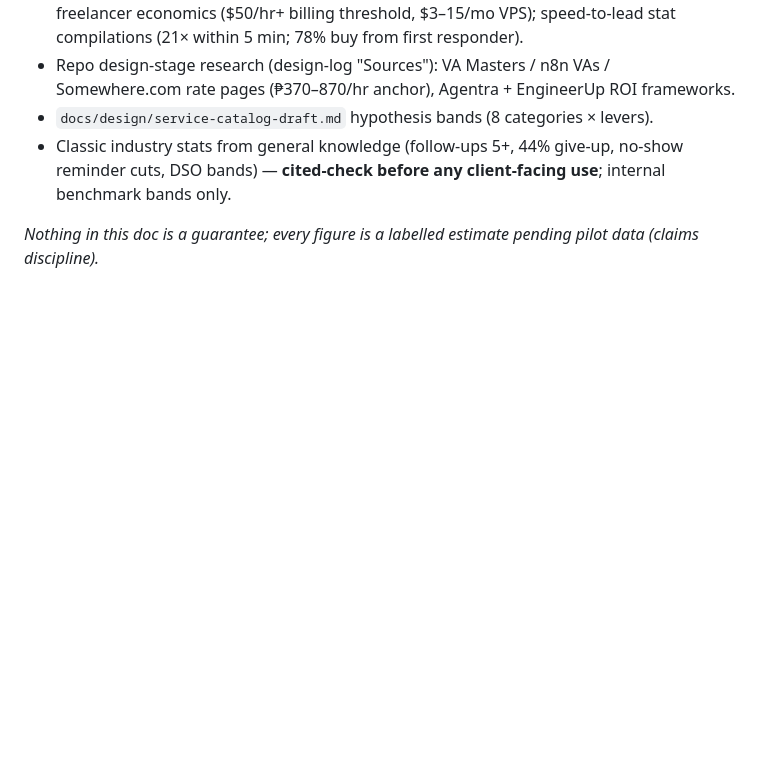
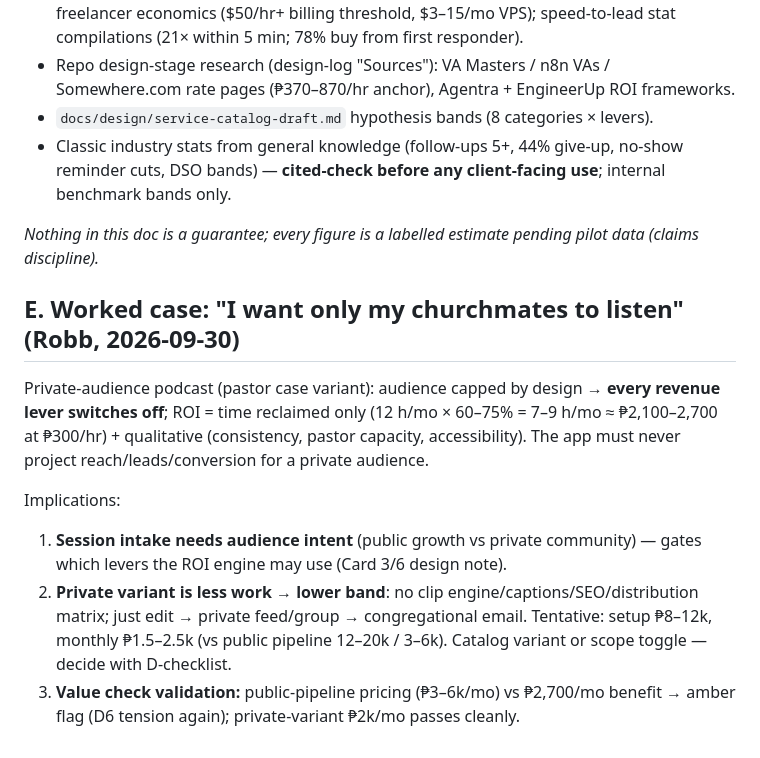
Before and after one commit to robbbbb/dealwright, a Markdown page: docs/design/pricing-benefit-research.md, the part around the change. Drawn GitHub-style; blank space fills up the shorter version.

Commit message:
docs(design): private-audience podcast ROI case - intent gates levers, private variant pricing

```diff
--- a/docs/design/pricing-benefit-research.md
+++ b/docs/design/pricing-benefit-research.md
@@ -106,3 +106,12 @@ After computing, the calculator shows the *client's* side: "at these prices, the
 - Classic industry stats from general knowledge (follow-ups 5+, 44% give-up, no-show reminder cuts, DSO bands) — **cited-check before any client-facing use**; internal benchmark bands only.
 
 *Nothing in this doc is a guarantee; every figure is a labelled estimate pending pilot data (claims discipline).*
+
+## E. Worked case: "I want only my churchmates to listen" (Robb, 2026-09-30)
+
+Private-audience podcast (pastor case variant): audience capped by design → **every revenue lever switches off**; ROI = time reclaimed only (12 h/mo × 60–75% = 7–9 h/mo ≈ ₱2,100–2,700 at ₱300/hr) + qualitative (consistency, pastor capacity, accessibility). The app must never project reach/leads/conversion for a private audience.
+
+Implications:
+1. **Session intake needs audience intent** (public growth vs private community) — gates which levers the ROI engine may use (Card 3/6 design note).
+2. **Private variant is less work → lower band**: no clip engine/captions/SEO/distribution matrix; just edit → private feed/group → congregational email. Tentative: setup ₱8–12k, monthly ₱1.5–2.5k (vs public pipeline 12–20k / 3–6k). Catalog variant or scope toggle — decide with D-checklist.
+3. **Value check validation:** public-pipeline pricing (₱3–6k/mo) vs ₱2,700/mo benefit → amber flag (D6 tension again); private-variant ₱2k/mo passes cleanly.
```
Also changed, not shown: docs/design/design-log.md (+1 -0 lines).
